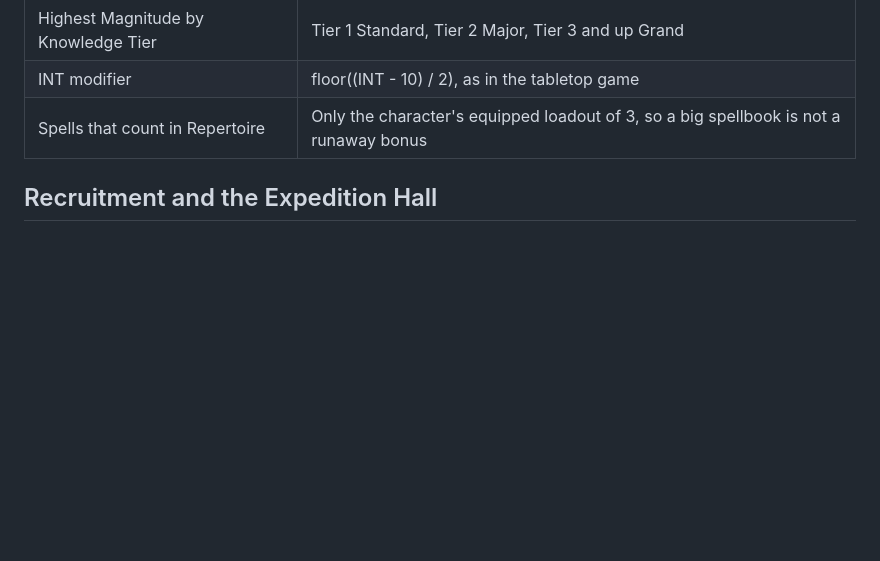
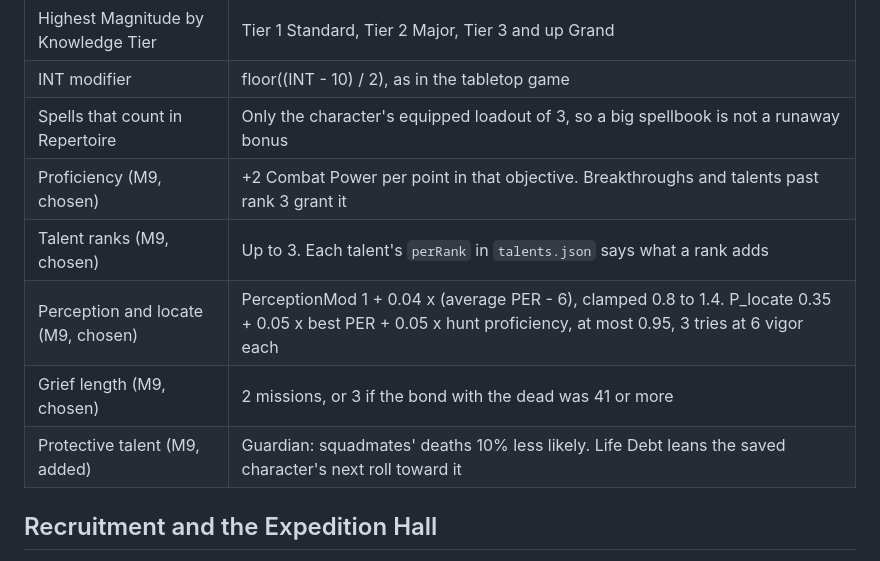
Before and after one commit to suwechue/first-repo, a Markdown page: docs/SPEC.md, the part around one of its changes. GitHub-like rendering; blank space fills up the shorter version.

```diff
--- a/docs/SPEC.md
+++ b/docs/SPEC.md
@@ -494,6 +500,11 @@ These are not specified anywhere yet. Claude Code should put them in data files
 | Highest Magnitude by Knowledge Tier | Tier 1 Standard, Tier 2 Major, Tier 3 and up Grand |
 | INT modifier | floor((INT - 10) / 2), as in the tabletop game |
 | Spells that count in Repertoire | Only the character's equipped loadout of 3, so a big spellbook is not a runaway bonus |
+| Proficiency (M9, chosen) | +2 Combat Power per point in that objective. Breakthroughs and talents past rank 3 grant it |
+| Talent ranks (M9, chosen) | Up to 3. Each talent's `perRank` in `talents.json` says what a rank adds |
+| Perception and locate (M9, chosen) | PerceptionMod 1 + 0.04 x (average PER - 6), clamped 0.8 to 1.4. P_locate 0.35 + 0.05 x best PER + 0.05 x hunt proficiency, at most 0.95, 3 tries at 6 vigor each |
+| Grief length (M9, chosen) | 2 missions, or 3 if the bond with the dead was 41 or more |
+| Protective talent (M9, added) | Guardian: squadmates' deaths 10% less likely. Life Debt leans the saved character's next roll toward it |
 
 ## Recruitment and the Expedition Hall
 
```
Also changed, not shown: other parts of docs/SPEC.md (+18 -12 lines).
